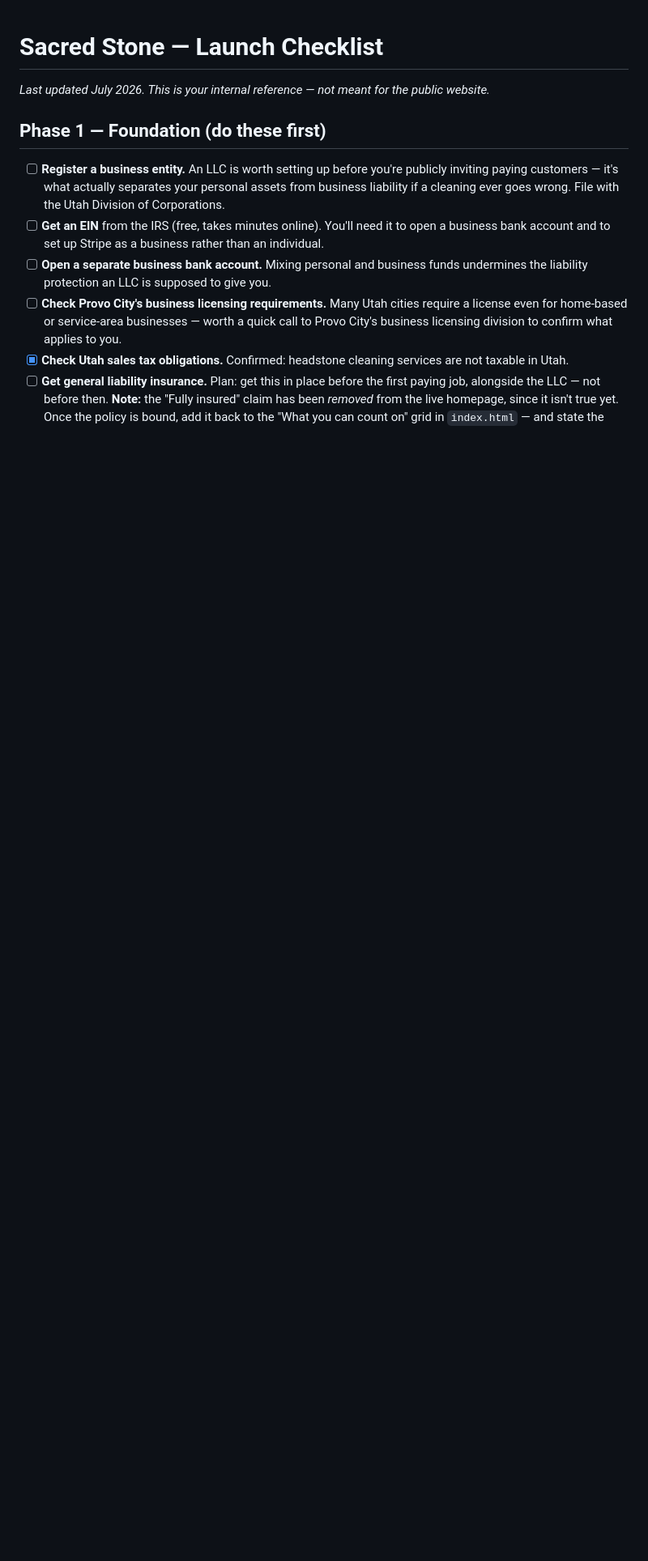
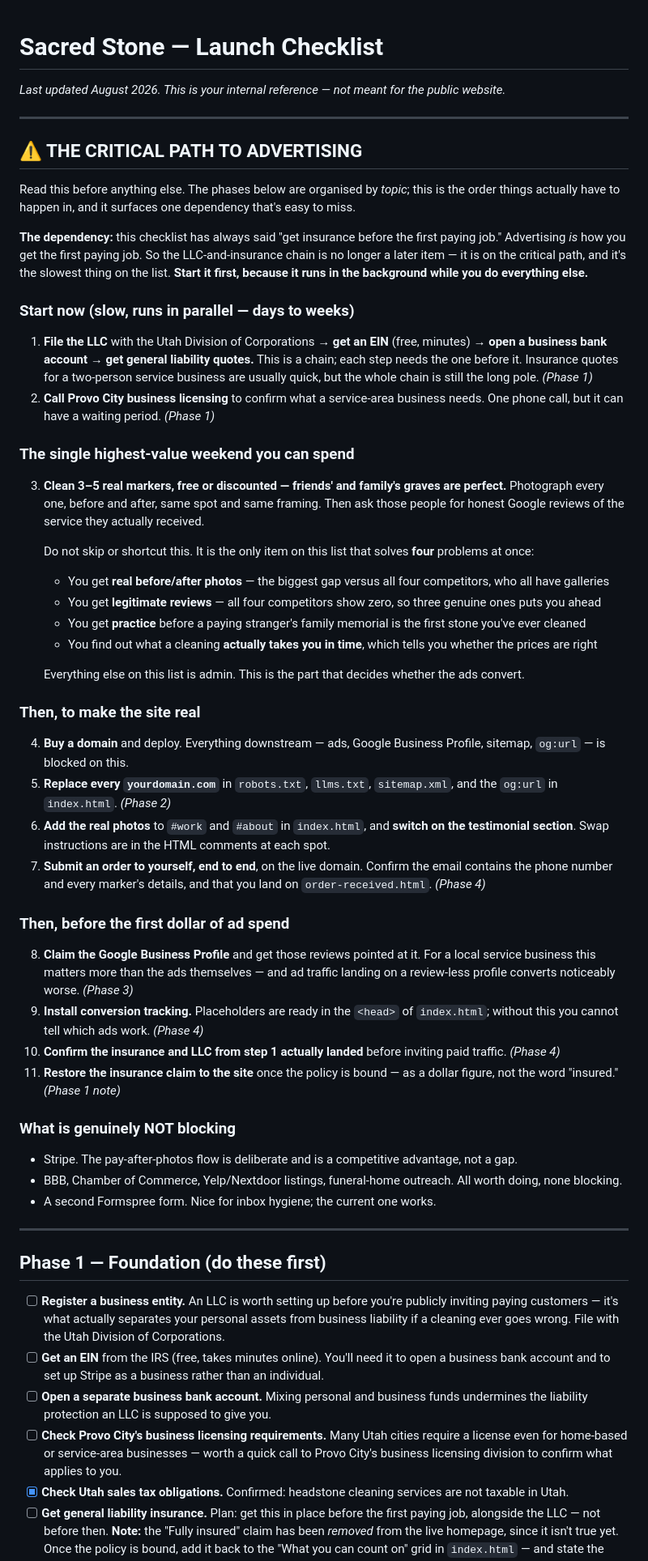
Before and after one commit to Jacobbingham-14/sacredstone, a Markdown page: launch-checklist.md, the part around one of its changes. Shown at 81% size. GitHub-like rendering; blank space fills up the shorter version.

Commit message:
Reorder launch checklist around the actual critical path to advertising
Adds a critical-path section at the top. The phases were organised by topic,
which hid a dependency: the checklist has always said insurance comes before
the first paying job, and advertising is what produces the first paying job —
so the LLC/EIN/bank/insurance chain is on the critical path, not a later item,
and it is the slowest thing on the list.

Also flags that one weekend of real free/discounted cleanings resolves four
blockers at once (photos, reviews, practice, and real timing data to sanity-check
the prices), and refreshes the stale 'already done' section.

Co-Authored-By: Claude Opus 5 <noreply@anthropic.com>

```diff
--- a/launch-checklist.md
+++ b/launch-checklist.md
@@ -1,6 +1,48 @@
 # Sacred Stone — Launch Checklist
 
-*Last updated July 2026. This is your internal reference — not meant for the public website.*
+*Last updated August 2026. This is your internal reference — not meant for the public website.*
+
+---
+
+## ⚠️ THE CRITICAL PATH TO ADVERTISING
+
+Read this before anything else. The phases below are organised by *topic*; this is the order things actually have to happen in, and it surfaces one dependency that's easy to miss.
+
+**The dependency:** this checklist has always said "get insurance before the first paying job." Advertising *is* how you get the first paying job. So the LLC-and-insurance chain is no longer a later item — it is on the critical path, and it's the slowest thing on the list. **Start it first, because it runs in the background while you do everything else.**
+
+### Start now (slow, runs in parallel — days to weeks)
+1. **File the LLC** with the Utah Division of Corporations → **get an EIN** (free, minutes) → **open a business bank account** → **get general liability quotes.** This is a chain; each step needs the one before it. Insurance quotes for a two-person service business are usually quick, but the whole chain is still the long pole. *(Phase 1)*
+2. **Call Provo City business licensing** to confirm what a service-area business needs. One phone call, but it can have a waiting period. *(Phase 1)*
+
+### The single highest-value weekend you can spend
+3. **Clean 3–5 real markers, free or discounted — friends' and family's graves are perfect.** Photograph every one, before and after, same spot and same framing. Then ask those people for honest Google reviews of the service they actually received.
+
+   Do not skip or shortcut this. It is the only item on this list that solves **four** problems at once:
+   - You get **real before/after photos** — the biggest gap versus all four competitors, who all have galleries
+   - You get **legitimate reviews** — all four competitors show zero, so three genuine ones puts you ahead
+   - You get **practice** before a paying stranger's family memorial is the first stone you've ever cleaned
+   - You find out what a cleaning **actually takes you in time**, which tells you whether the prices are right
+
+   Everything else on this list is admin. This is the part that decides whether the ads convert.
+
+### Then, to make the site real
+4. **Buy a domain** and deploy. Everything downstream — ads, Google Business Profile, sitemap, `og:url` — is blocked on this.
+5. **Replace every `yourdomain.com`** in `robots.txt`, `llms.txt`, `sitemap.xml`, and the `og:url` in `index.html`. *(Phase 2)*
+6. **Add the real photos** to `#work` and `#about` in `index.html`, and **switch on the testimonial section**. Swap instructions are in the HTML comments at each spot.
+7. **Submit an order to yourself, end to end**, on the live domain. Confirm the email contains the phone number and every marker's details, and that you land on `order-received.html`. *(Phase 4)*
+
+### Then, before the first dollar of ad spend
+8. **Claim the Google Business Profile** and get those reviews pointed at it. For a local service business this matters more than the ads themselves — and ad traffic landing on a review-less profile converts noticeably worse. *(Phase 3)*
+9. **Install conversion tracking.** Placeholders are ready in the `<head>` of `index.html`; without this you cannot tell which ads work. *(Phase 4)*
+10. **Confirm the insurance and LLC from step 1 actually landed** before inviting paid traffic. *(Phase 4)*
+11. **Restore the insurance claim to the site** once the policy is bound — as a dollar figure, not the word "insured." *(Phase 1 note)*
+
+### What is genuinely NOT blocking
+- Stripe. The pay-after-photos flow is deliberate and is a competitive advantage, not a gap.
+- BBB, Chamber of Commerce, Yelp/Nextdoor listings, funeral-home outreach. All worth doing, none blocking.
+- A second Formspree form. Nice for inbox hygiene; the current one works.
+
+---
 
 ## Phase 1 — Foundation (do these first)
 
```
Also changed, not shown: other parts of launch-checklist.md (+11 -4 lines).
